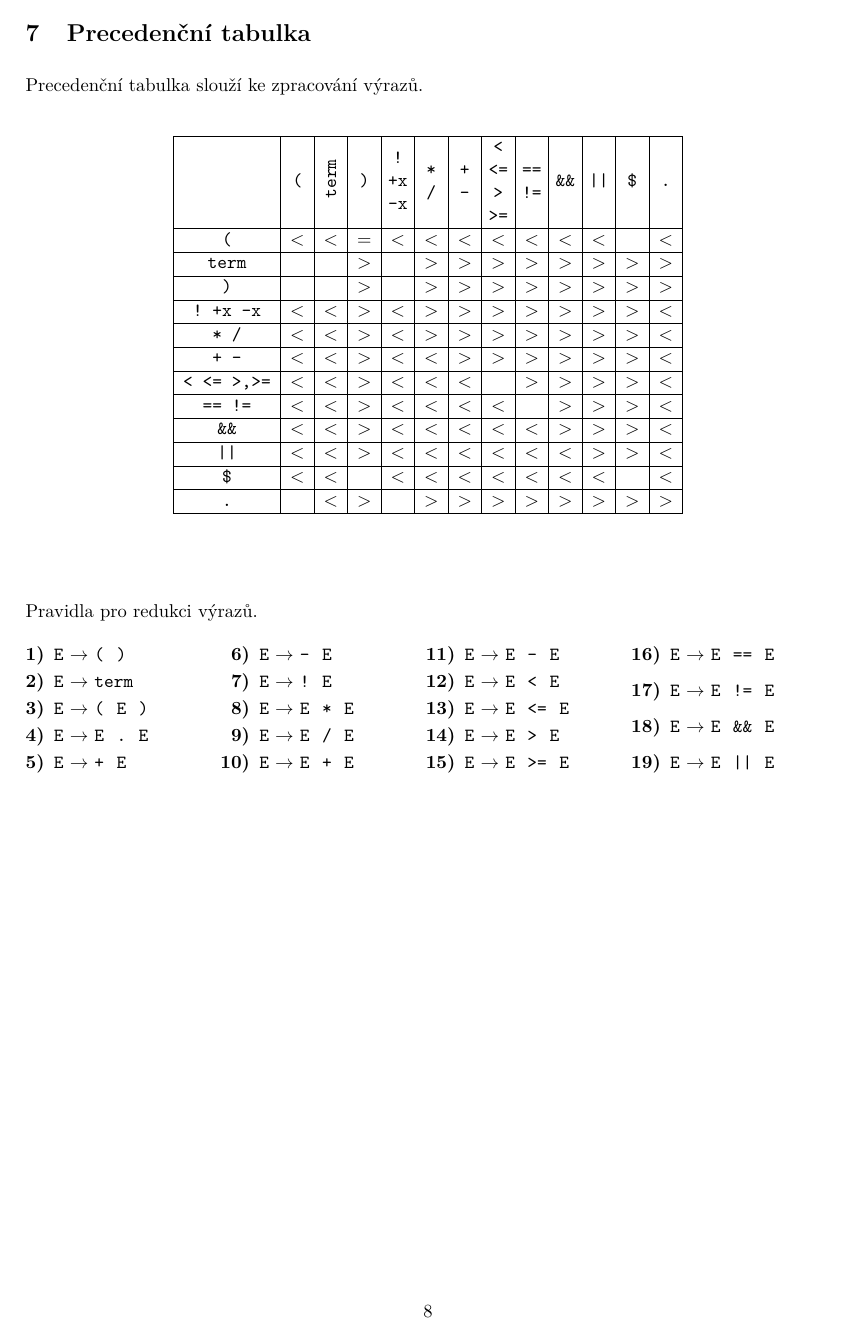
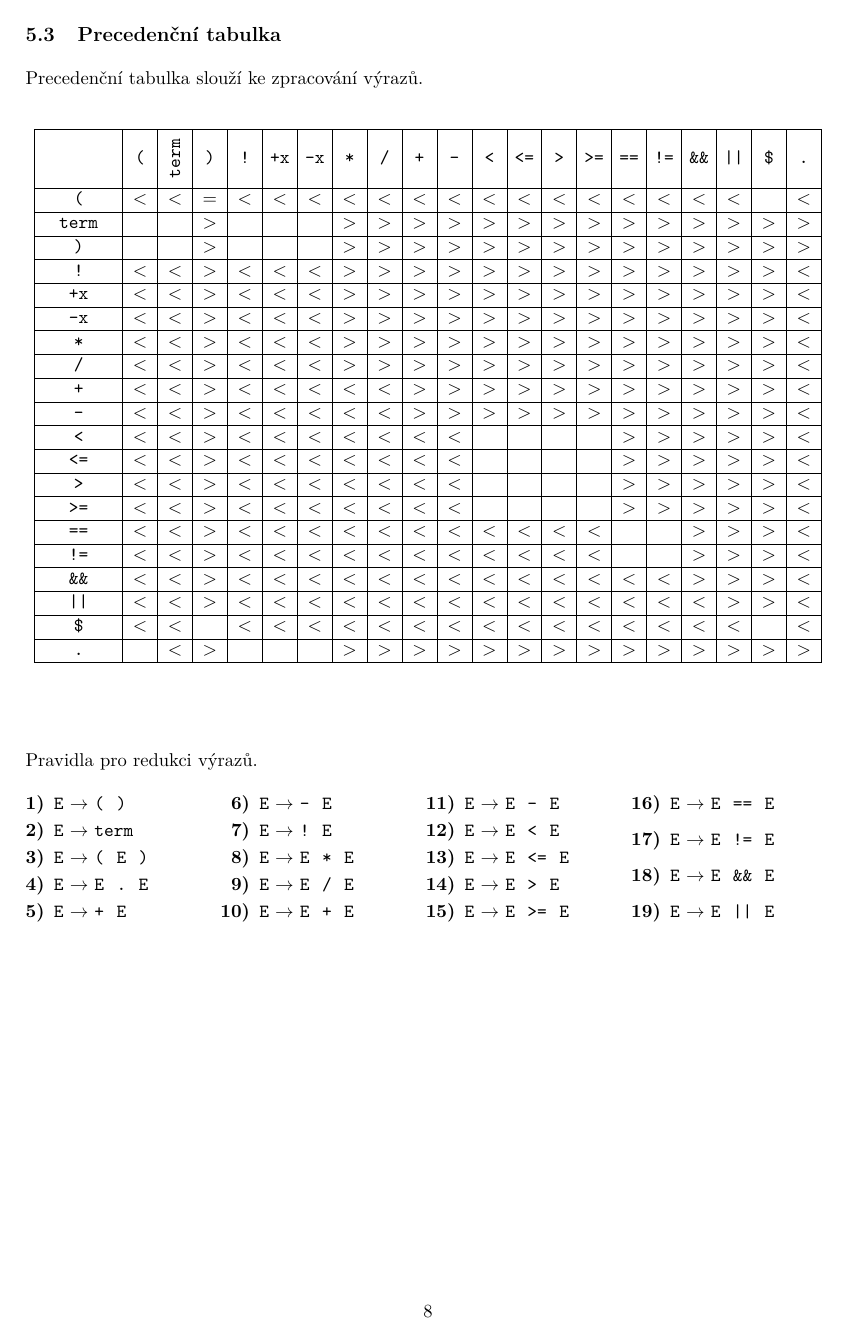
Before and after one commit to Checkster-FIT/IFJ-1-Compiler, a LaTeX document (tex/dokumentace.tex, which reads tex/precedence_table.tex): page 9 of 12. Compiled offline with pdfLaTeX.

Commit message:
Expanded precedence table, added FSM diagram

```diff
--- a/tex/precedence_table.tex
+++ b/tex/precedence_table.tex
@@ -1,25 +1,37 @@
+\newcommand{\Lt}{$<$}
+\newcommand{\Gt}{$>$}
+\newcommand{\Eq}{$=$}
+
 \begin{center}
-    \begin{longtable}{|>{\centering\arraybackslash}m{2cm}|*{12}{>{\centering\arraybackslash}m{0.47cm}|}}
+    \begin{longtable}{|>{\centering\arraybackslash}m{1.6cm}|*{20}{>{\centering\arraybackslash}m{0.5cm}|}}
         \hline
         &
-        \texttt{(} &
-        \rotatebox{90}{\texttt{term}} &
-        \texttt{)} &
-        \texttt{! +x -x} &
-        \texttt{* /} &
-        \texttt{+ -} &
-        \texttt{< <= > >=} &
-        \texttt{== !=} &
-        \texttt{\&\&} &
-        \texttt{\textbar\textbar} &
-        \texttt{\$} &
-        \texttt{.}
+        \rotatebox{0}{\texttt{(}} &
+        \rotatebox{90}{\,\texttt{term}\ \,} &
+        \rotatebox{0}{\texttt{)}} &
+        \rotatebox{0}{\texttt{!}} &
+        \rotatebox{0}{\texttt{+x}} &
+        \rotatebox{0}{\texttt{-x}} &
+        \rotatebox{0}{\texttt{*}} &
+        \rotatebox{0}{\texttt{/}} &
+        \rotatebox{0}{\texttt{+}} &
+        \rotatebox{0}{\texttt{-}} &
+        \rotatebox{0}{\texttt{<}} &
+        \rotatebox{0}{\texttt{<=}} &
+        \rotatebox{0}{\texttt{>}} &
+        \rotatebox{0}{\texttt{>=}} &
+        \rotatebox{0}{\texttt{==}} &
+        \rotatebox{0}{\texttt{!=}} &
+        \rotatebox{0}{\texttt{\&\&}} &
+        \rotatebox{0}{\texttt{\textbar\textbar}} &
+        \rotatebox{0}{\texttt{\$}} &
+        \rotatebox{0}{\texttt{.}}
         \\
         \hline
         \endfirsthead
 
         \hline
-        & \multicolumn{12}{c|}{\textbf{Precedence table (continued)}} \\
+        & \multicolumn{20}{c|}{\textbf{Precedence table (continued)}} \\
         \hline
         \endhead
 
```
Also changed, not shown: tex/dokumentace.tex (+21 -4 lines), tex/ll_rules.tex (+1 -1 lines), tex/precedence_table.tex (33 more changed lines).
